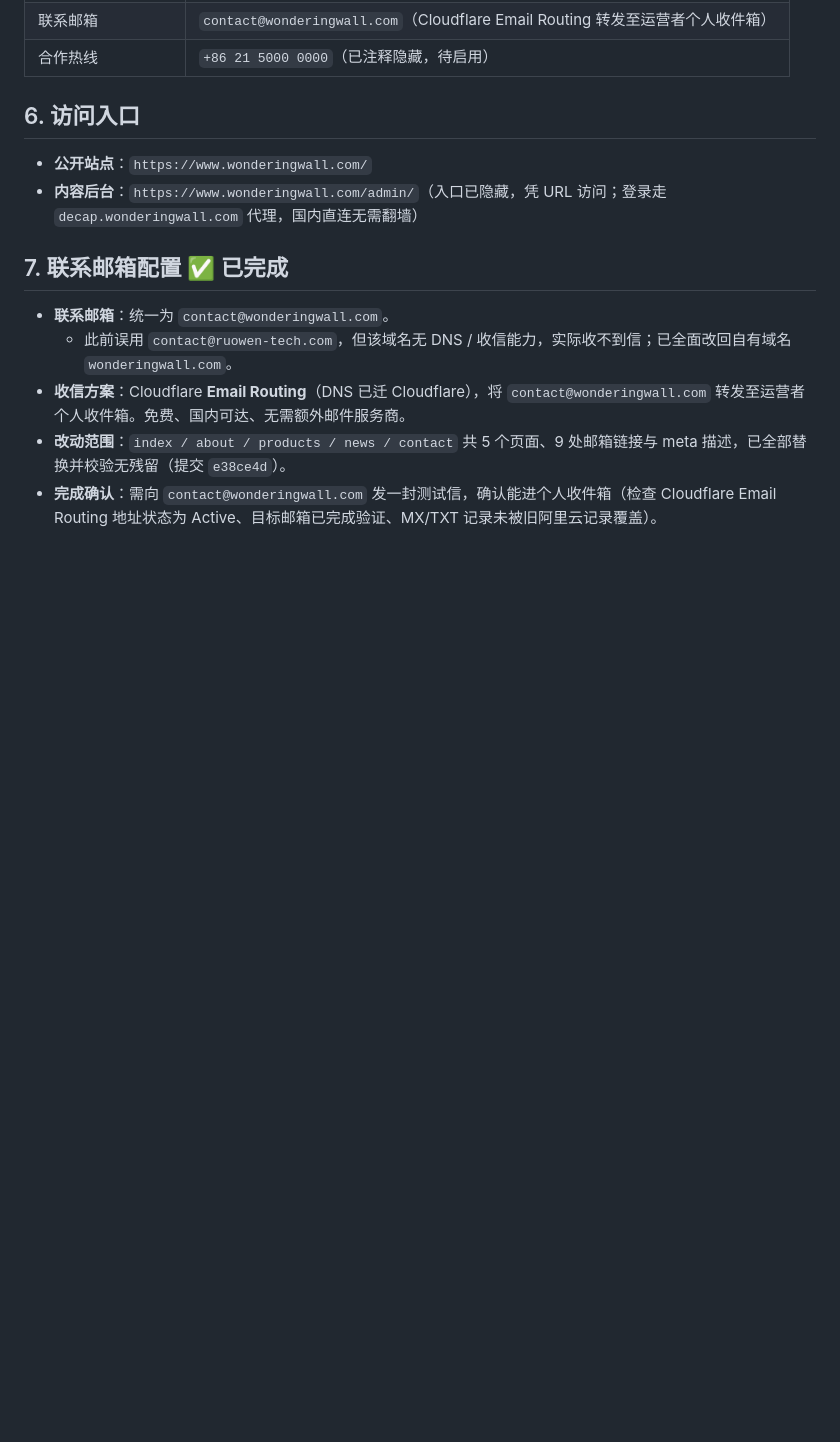
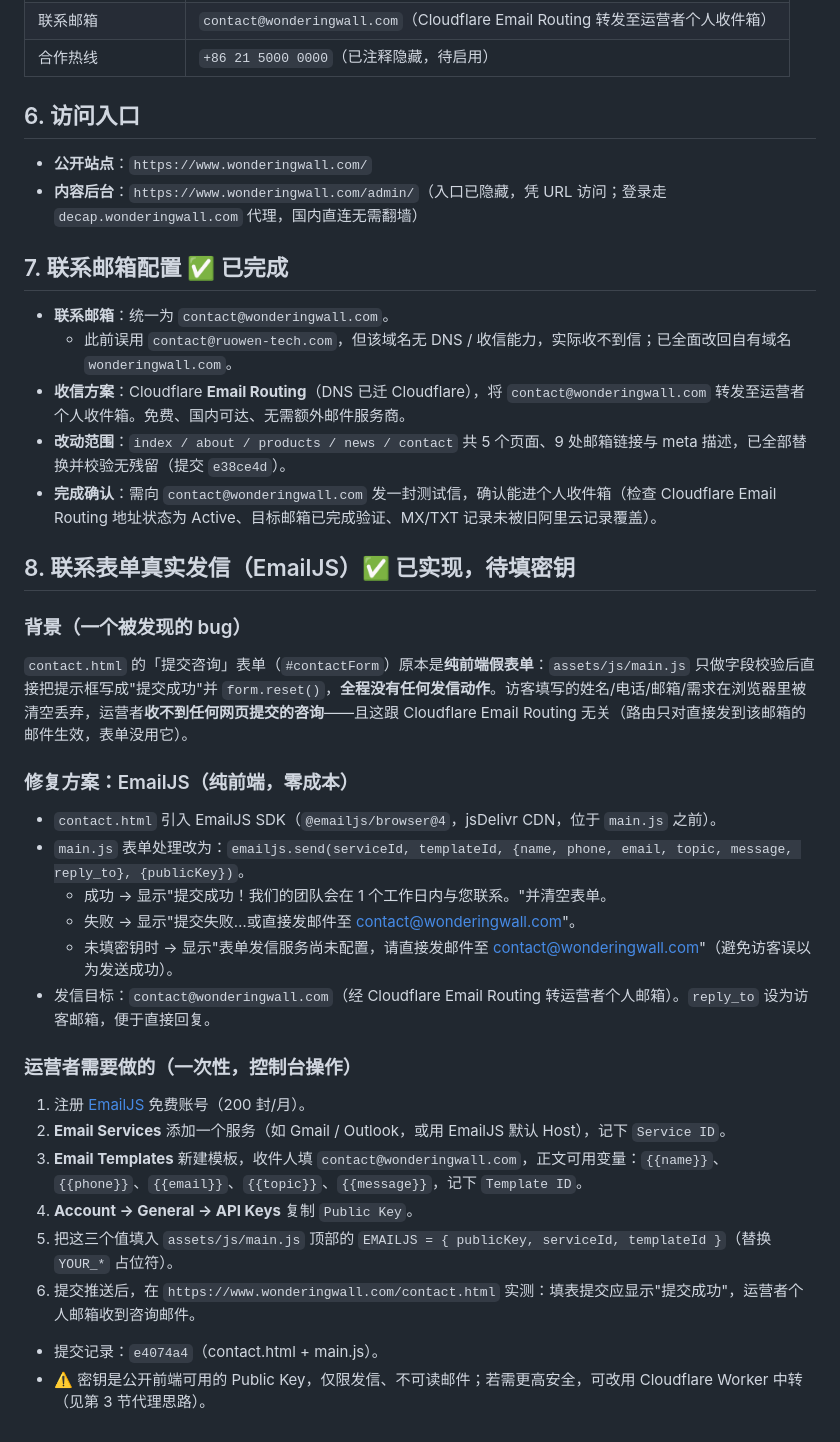
Before and after one commit to ruowen-tech/ruowen-tech.github.io, a Markdown page: admin/FEATURE.md, the part around the change. Drawn GitHub-style; blank space fills up the shorter version.

Commit message:
docs(admin): FEATURE.md 新增 §8 联系表单 EmailJS 真实发信记录

```diff
--- a/admin/FEATURE.md
+++ b/admin/FEATURE.md
@@ -108,3 +108,30 @@ Decap CMS 的 `github` 后端在登录时需要一个**服务端 OAuth 回调端
 - **收信方案**：Cloudflare **Email Routing**（DNS 已迁 Cloudflare），将 `contact@wonderingwall.com` 转发至运营者个人收件箱。免费、国内可达、无需额外邮件服务商。
 - **改动范围**：`index / about / products / news / contact` 共 5 个页面、9 处邮箱链接与 meta 描述，已全部替换并校验无残留（提交 `e38ce4d`）。
 - **完成确认**：需向 `contact@wonderingwall.com` 发一封测试信，确认能进个人收件箱（检查 Cloudflare Email Routing 地址状态为 Active、目标邮箱已完成验证、MX/TXT 记录未被旧阿里云记录覆盖）。
+
+## 8. 联系表单真实发信（EmailJS）✅ 已实现，待填密钥
+
+### 背景（一个被发现的 bug）
+
+`contact.html` 的「提交咨询」表单（`#contactForm`）原本是**纯前端假表单**：`assets/js/main.js` 只做字段校验后直接把提示框写成"提交成功"并 `form.reset()`，**全程没有任何发信动作**。访客填写的姓名/电话/邮箱/需求在浏览器里被清空丢弃，运营者**收不到任何网页提交的咨询**——且这跟 Cloudflare Email Routing 无关（路由只对直接发到该邮箱的邮件生效，表单没用它）。
+
+### 修复方案：EmailJS（纯前端，零成本）
+
+- `contact.html` 引入 EmailJS SDK（`@emailjs/browser@4`，jsDelivr CDN，位于 `main.js` 之前）。
+- `main.js` 表单处理改为：`emailjs.send(serviceId, templateId, {name, phone, email, topic, message, reply_to}, {publicKey})`。
+  - 成功 → 显示"提交成功！我们的团队会在 1 个工作日内与您联系。"并清空表单。
+  - 失败 → 显示"提交失败…或直接发邮件至 contact@wonderingwall.com"。
+  - 未填密钥时 → 显示"表单发信服务尚未配置，请直接发邮件至 contact@wonderingwall.com"（避免访客误以为发送成功）。
+- 发信目标：`contact@wonderingwall.com`（经 Cloudflare Email Routing 转运营者个人邮箱）。`reply_to` 设为访客邮箱，便于直接回复。
+
+### 运营者需要做的（一次性，控制台操作）
+
+1. 注册 [EmailJS](https://www.emailjs.com/) 免费账号（200 封/月）。
+2. **Email Services** 添加一个服务（如 Gmail / Outlook，或用 EmailJS 默认 Host），记下 `Service ID`。
+3. **Email Templates** 新建模板，收件人填 `contact@wonderingwall.com`，正文可用变量：`{{name}}`、`{{phone}}`、`{{email}}`、`{{topic}}`、`{{message}}`，记下 `Template ID`。
+4. **Account → General → API Keys** 复制 `Public Key`。
+5. 把这三个值填入 `assets/js/main.js` 顶部的 `EMAILJS = { publicKey, serviceId, templateId }`（替换 `YOUR_*` 占位符）。
+6. 提交推送后，在 `https://www.wonderingwall.com/contact.html` 实测：填表提交应显示"提交成功"，运营者个人邮箱收到咨询邮件。
+
+- 提交记录：`e4074a4`（contact.html + main.js）。
+- ⚠️ 密钥是公开前端可用的 Public Key，仅限发信、不可读邮件；若需更高安全，可改用 Cloudflare Worker 中转（见第 3 节代理思路）。
```
